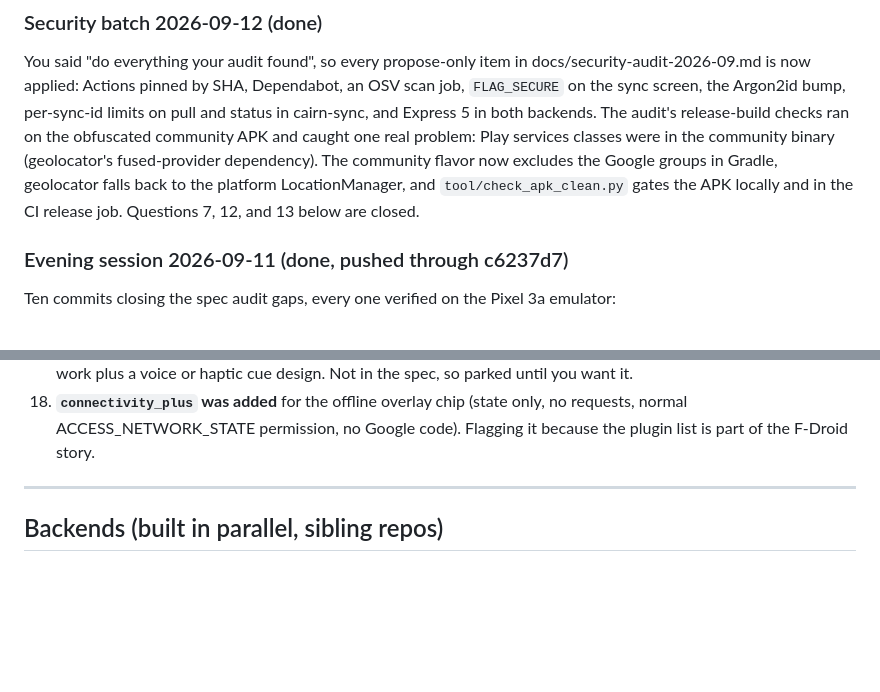
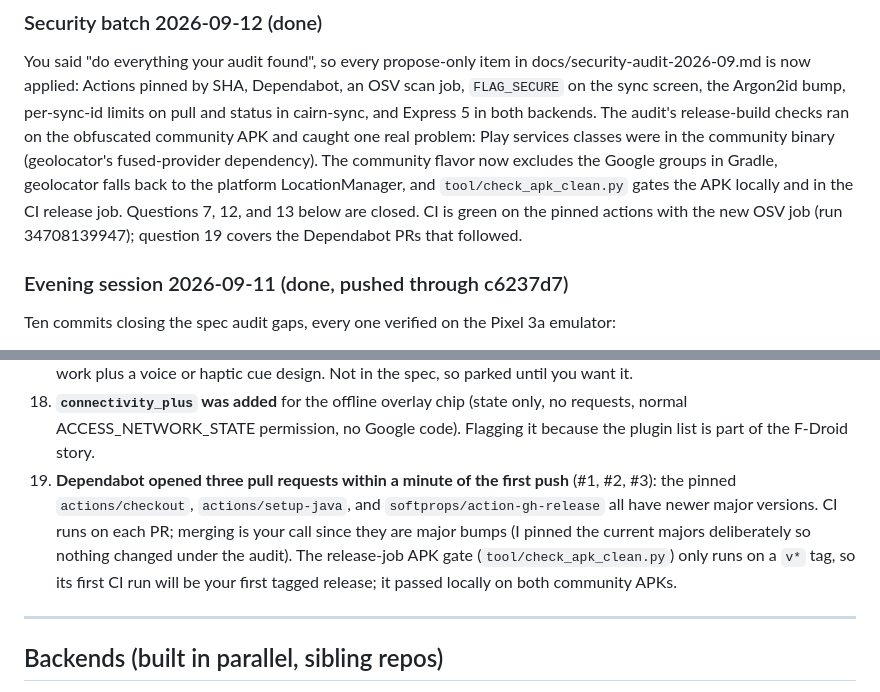
Before and after one commit to AffluentMods/cairn, a Markdown page: docs/PROGRESS.md, 2 parts joined by grey strips. Drawn GitHub-style; blank space fills up the shorter version.

Commit message:
docs: CI green on the pinned actions; Dependabot PRs noted (PROGRESS question 19)
Co-Authored-By: Claude Fable 5.1 <noreply@anthropic.com>

```diff
--- a/docs/PROGRESS.md
+++ b/docs/PROGRESS.md
@@ -32,7 +32,9 @@ cairn-sync, and Express 5 in both backends. The audit's release-build checks ran
 community APK and caught one real problem: Play services classes were in the community binary
 (geolocator's fused-provider dependency). The community flavor now excludes the Google groups in
 Gradle, geolocator falls back to the platform LocationManager, and `tool/check_apk_clean.py` gates
-the APK locally and in the CI release job. Questions 7, 12, and 13 below are closed.
+the APK locally and in the CI release job. Questions 7, 12, and 13 below are closed. CI is green
+on the pinned actions with the new OSV job (run 34708139947); question 19 covers the Dependabot
+PRs that followed.
 
 ### Evening session 2026-09-11 (done, pushed through c6237d7)
 
@@ -184,6 +186,12 @@ Answer whenever. Nothing below blocked the build; each has a shipped default I c
 18. **`connectivity_plus` was added** for the offline overlay chip (state only, no requests,
    normal ACCESS_NETWORK_STATE permission, no Google code). Flagging it because the plugin
    list is part of the F-Droid story.
+19. **Dependabot opened three pull requests within a minute of the first push** (#1, #2, #3):
+   the pinned `actions/checkout`, `actions/setup-java`, and `softprops/action-gh-release` all
+   have newer major versions. CI runs on each PR; merging is your call since they are major
+   bumps (I pinned the current majors deliberately so nothing changed under the audit). The
+   release-job APK gate (`tool/check_apk_clean.py`) only runs on a `v*` tag, so its first CI
+   run will be your first tagged release; it passed locally on both community APKs.
 
 ---
 
```
